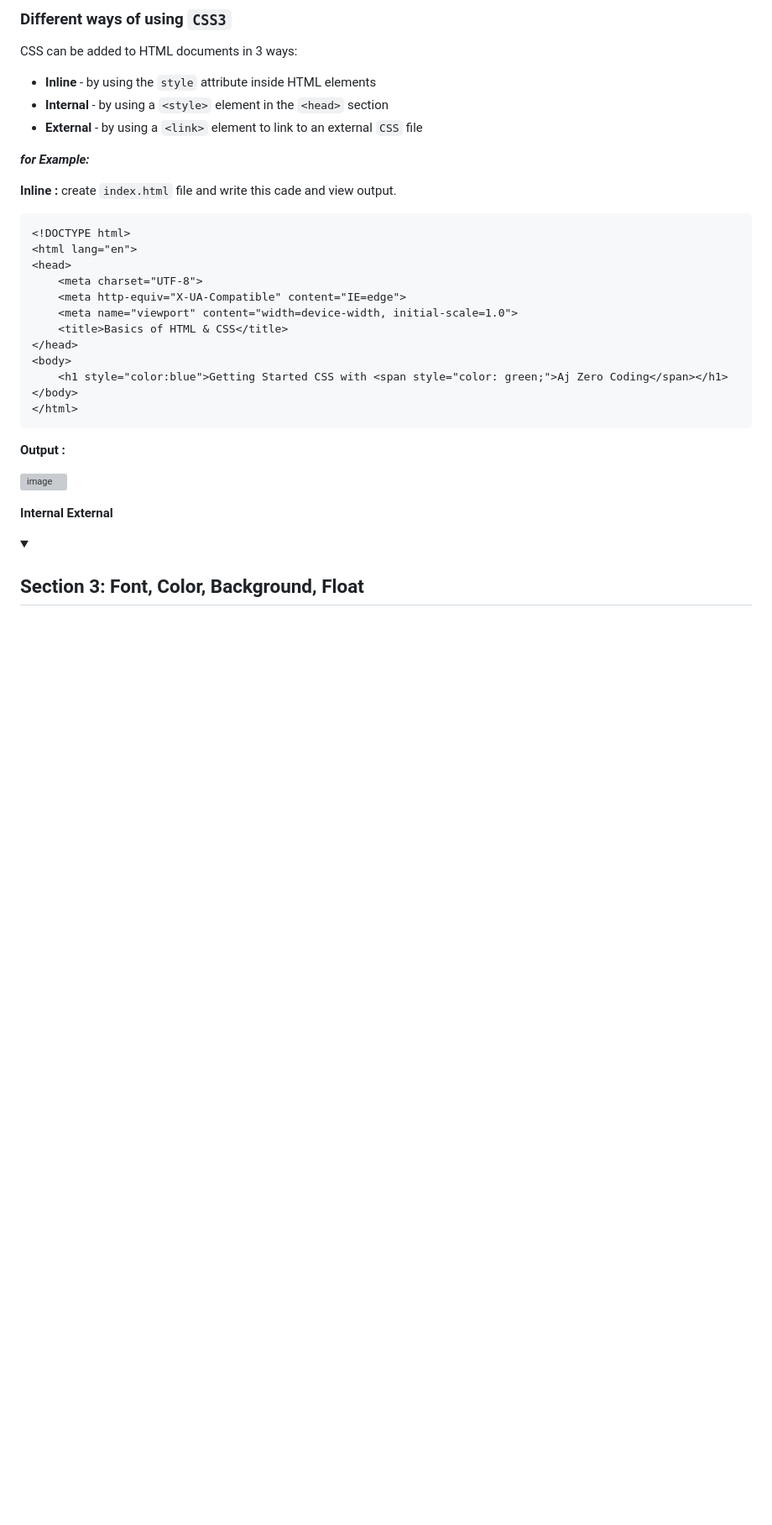
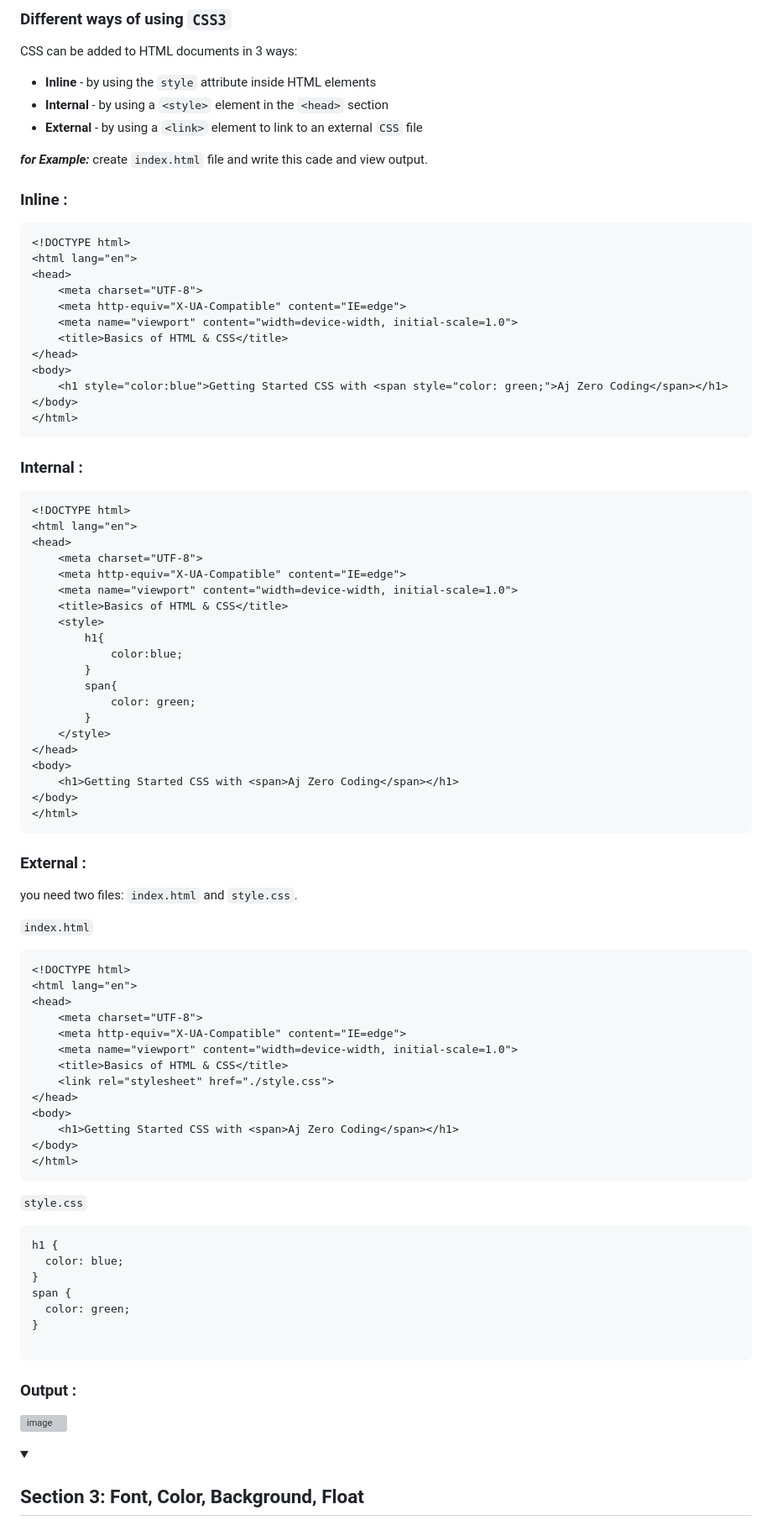
Before and after one commit to Ajay-Dhangar/CSS3-Mastery, a Markdown page: README.md, the part around the change printed below. Shown: that part at 84% size. Rendered like a GitHub page; folded sections open; blank space fills up the shorter version; grey boxes are pictures that could not be loaded.

````diff
--- a/README.md
+++ b/README.md
@@ -105,9 +105,9 @@ p {
  - **Internal** - by using a `<style>` element in the `<head>` section
  - **External** - by using a `<link>` element to link to an external `CSS` file
 
-***for Example:***
+***for Example:*** create `index.html` file and write this cade and view output.
 
-**Inline :** create `index.html` file and write this cade and view output.
+### Inline :
 
 ```html
 <!DOCTYPE html>
@@ -123,13 +123,69 @@ p {
 </body>
 </html>
 ```
-**Output :**
+
+### Internal :
+
+```html
+<!DOCTYPE html>
+<html lang="en">
+<head>
+    <meta charset="UTF-8">
+    <meta http-equiv="X-UA-Compatible" content="IE=edge">
+    <meta name="viewport" content="width=device-width, initial-scale=1.0">
+    <title>Basics of HTML & CSS</title>
+    <style>
+        h1{
+            color:blue;
+        }
+        span{
+            color: green;
+        }
+    </style>
+</head>
+<body>
+    <h1>Getting Started CSS with <span>Aj Zero Coding</span></h1>
+</body>
+</html>
+```
+
+### External :
+
+you need two files: `index.html` and `style.css`.
+
+`index.html`
+
+```html
+<!DOCTYPE html>
+<html lang="en">
+<head>
+    <meta charset="UTF-8">
+    <meta http-equiv="X-UA-Compatible" content="IE=edge">
+    <meta name="viewport" content="width=device-width, initial-scale=1.0">
+    <title>Basics of HTML & CSS</title>
+    <link rel="stylesheet" href="./style.css">
+</head>
+<body>
+    <h1>Getting Started CSS with <span>Aj Zero Coding</span></h1>
+</body>
+</html>
+```
+
+`style.css`
+
+```css
+h1 {
+  color: blue;
+}
+span {
+  color: green;
+}
+
+```
+
+### Output :
 
 ![image](https://user-images.githubusercontent.com/99037494/216768238-3249d0c6-50ca-48d5-b413-e6072d6d9c12.png)
-
-
-**Internal**
-**External**
 
 </details>
 
````
Also changed, not shown: other parts of README.md (+1 -1 lines).
